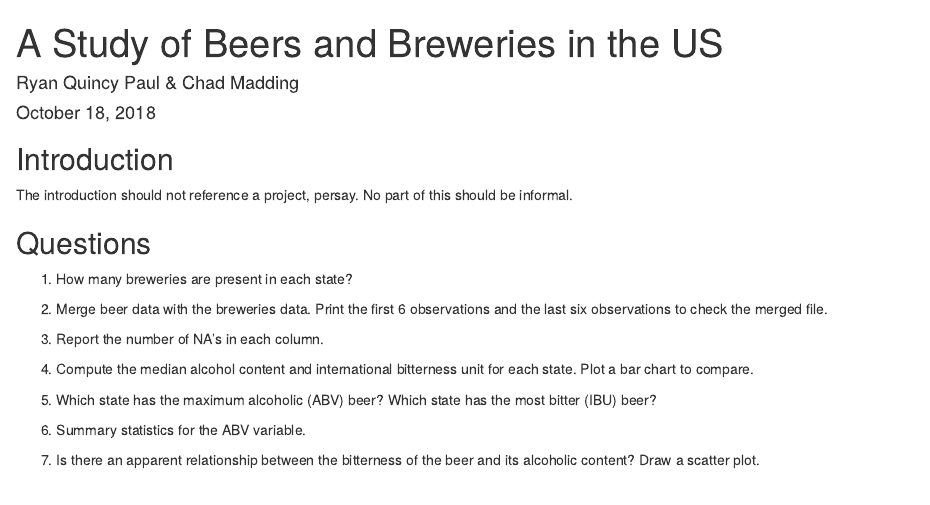
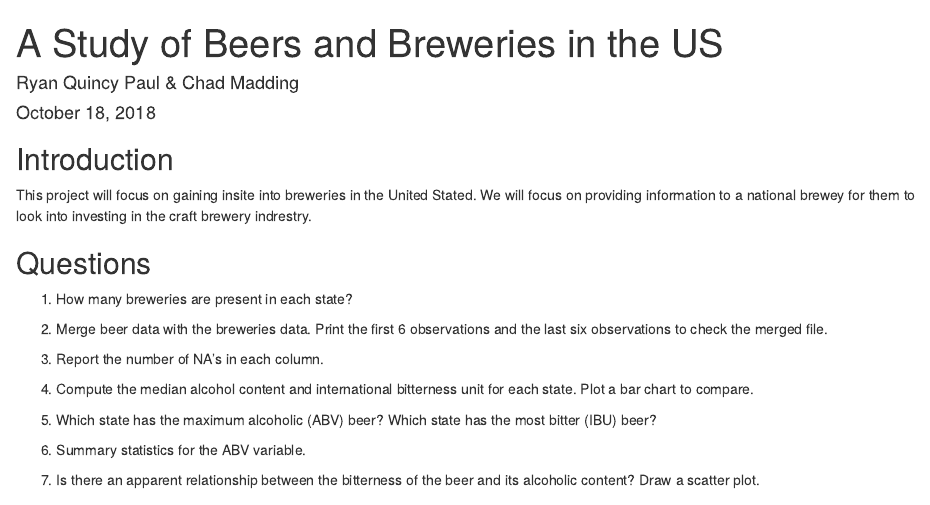
Before and after one commit to RudranilMitra/BeersAndBreweries, an R Markdown document (CaseStudy01_Paul_Madding.Rmd): the page in a window 1100 px wide, from its top. Rendered offline with R 4.5, knitr and Pandoc, with nearby package versions.

Commit message:
Updated the introduction

```diff
--- a/CaseStudy01_Paul_Madding.Rmd
+++ b/CaseStudy01_Paul_Madding.Rmd
@@ -13,7 +13,7 @@ knitr::opts_chunk$set(echo = TRUE)
 
 ## Introduction
 
-The introduction should not reference a project, persay. No part of this should be informal.
+This project will focus on gaining insite into breweries in the United Stated. We will focus on providing information to a national brewey for them to look into investing in the craft brewery indrestry.
 
 ## Questions
 
```
